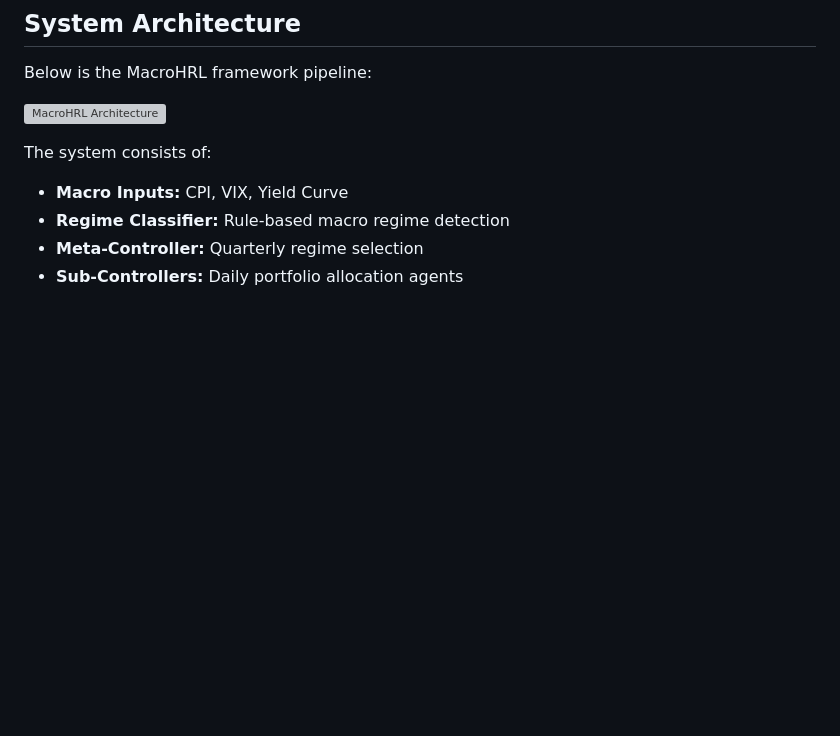
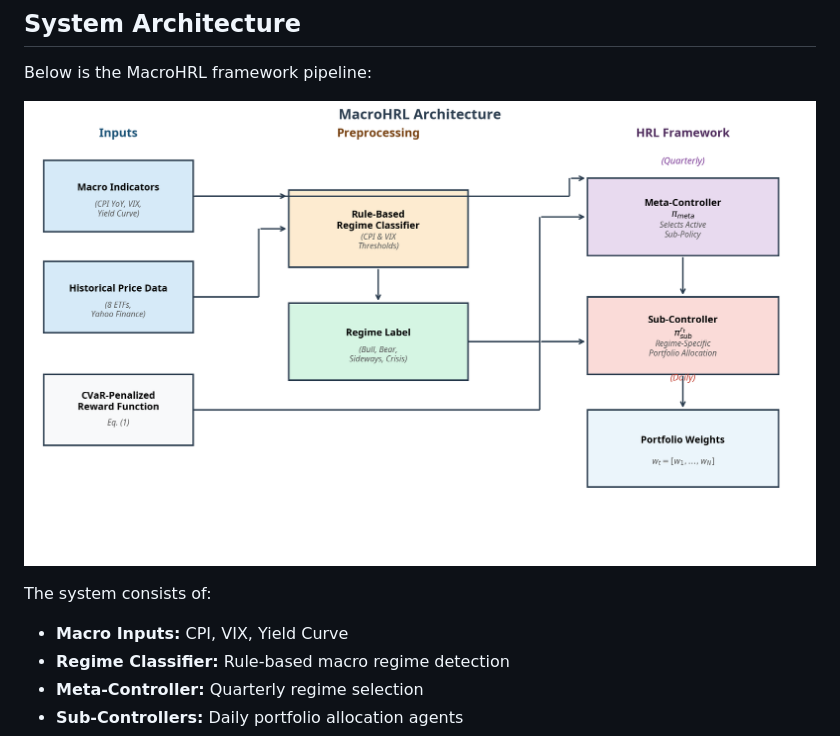
Before and after one commit to PLIAN78/MacroHRL, a Markdown page: README.md, the part around the change. Rendered like a GitHub page; blank space fills up the shorter version; grey boxes are pictures that could not be loaded.

```diff
--- a/README.md
+++ b/README.md
@@ -27,7 +27,7 @@ The system uses a **two-level hierarchical architecture**:
 
 Below is the MacroHRL framework pipeline:
 
-![MacroHRL Architecture](figures/architecture.png)
+![MacroHRL Architecture](figures/fig7_architecture.png)
 
 The system consists of:
 
```
